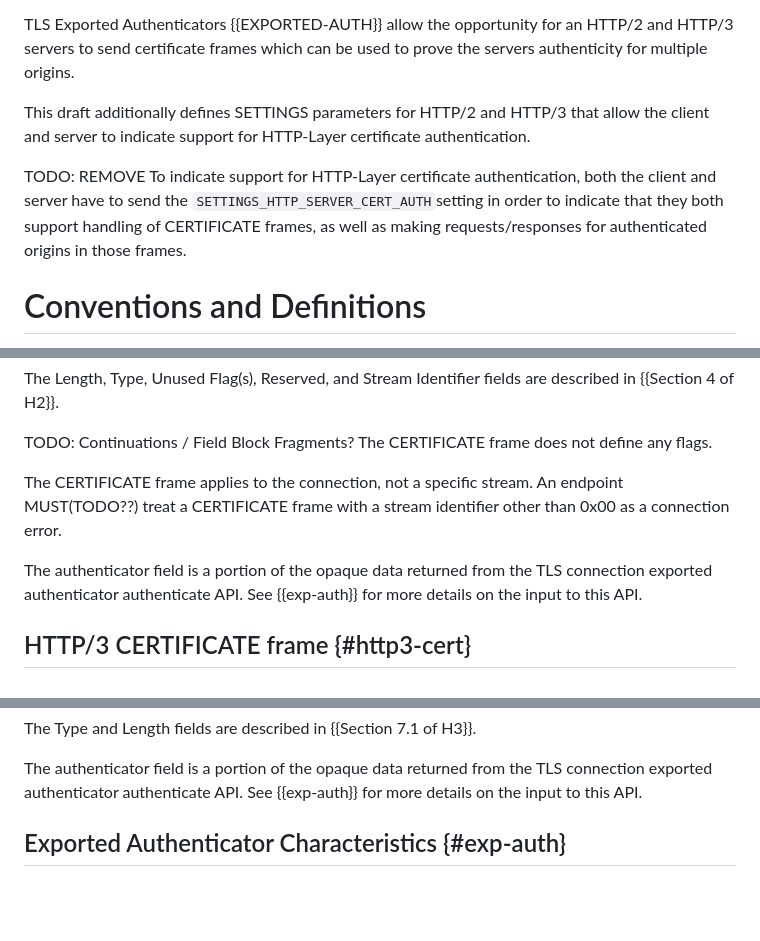
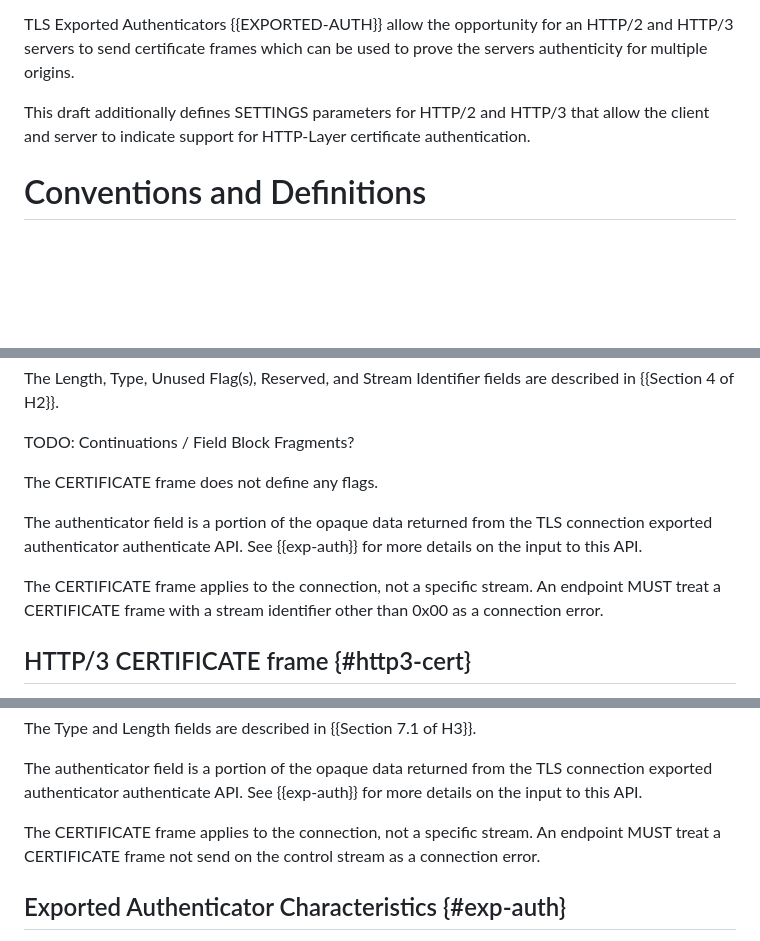
Before and after one commit to egorbaty/draft-httpbis-secondary-server-certs, a Markdown page: draft-egorbaty-httpbis-secondary-server-certs.md, 3 parts joined by grey strips. GitHub-like rendering; blank space fills up the shorter version.

Commit message:
mirror cert frame error req

```diff
--- a/draft-egorbaty-httpbis-secondary-server-certs.md
+++ b/draft-egorbaty-httpbis-secondary-server-certs.md
@@ -117,12 +117,6 @@ which can be used to prove the servers authenticity for multiple origins.
 This draft additionally defines SETTINGS parameters for HTTP/2 and HTTP/3 that allow
 the client and server to indicate support for HTTP-Layer certificate authentication.
 
-TODO: REMOVE
-To indicate support for HTTP-Layer certificate authentication, both the client
-and server have to send the `SETTINGS_HTTP_SERVER_CERT_AUTH`setting in order to
-indicate that they both support handling of CERTIFICATE frames,
-as well as making requests/responses for authenticated origins in those frames.
-
 # Conventions and Definitions
 
 {::boilerplate bcp14-tagged}
@@ -231,12 +225,14 @@ CERTIFICATE Frame {
 The Length, Type, Unused Flag(s), Reserved, and Stream Identifier fields are described in {{Section 4 of H2}}.
 
 TODO: Continuations / Field Block Fragments?
+
 The CERTIFICATE frame does not define any flags.
-
-The CERTIFICATE frame applies to the connection, not a specific stream. An endpoint MUST(TODO??) treat a CERTIFICATE frame with a stream identifier other than 0x00 as a connection error.
 
 The authenticator field is a portion of the opaque data returned from the TLS connection exported
 authenticator authenticate API. See {{exp-auth}} for more details on the input to this API.
+
+The CERTIFICATE frame applies to the connection, not a specific stream. An endpoint MUST treat a CERTIFICATE
+frame with a stream identifier other than 0x00 as a connection error.
 
 ## HTTP/3 CERTIFICATE frame {#http3-cert}
 A CERTIFICATE frame in HTTP/3 (type=0xTBD) carrries a TLS Exported authenticator
@@ -259,6 +255,9 @@ The Type and Length fields are described in {{Section 7.1 of H3}}.
 The authenticator field is a portion of the opaque data returned from the TLS connection exported
 authenticator authenticate API. See {{exp-auth}} for more details on the
 input to this API.
+
+The CERTIFICATE frame applies to the connection, not a specific stream. An endpoint MUST treat a CERTIFICATE
+frame not send on the control stream as a connection error.
 
 ## Exported Authenticator Characteristics {#exp-auth}
 
```
